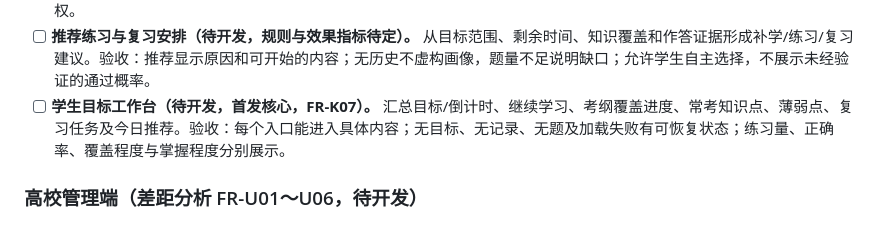
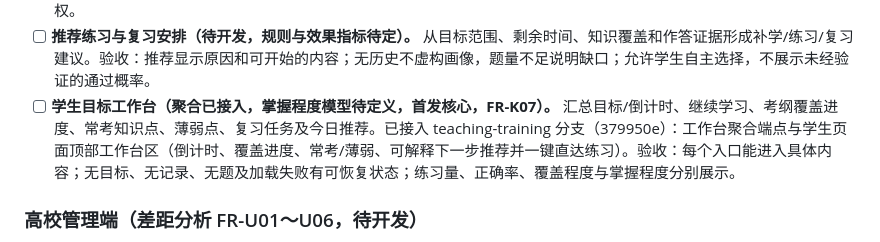
Before and after one commit to user-wangjun/TaxPearls, a Markdown page: TODO.md, the part around the change. Drawn GitHub-style.

Commit message:
docs(todo): 学生目标工作台聚合已接入（FR-K07）
掌握程度作为独立展示维度尚无模型，条目保持未勾并注明进度。

```diff
--- a/TODO.md
+++ b/TODO.md
@@ -95,7 +95,7 @@
 - [ ] **上下文 AI 答疑（待开发，使用范围按首发决策执行）。** 按知识点、题目、仿真任务或个人复习入口带入必要上下文与本人授权记录。验收：说明依据与适用版本，不改标准答案或冻结结论；缺依据、来源冲突和模型失败有反馈，并可继续查看原解析或相关知识。
 - [ ] **个人学习档案与知识库（待开发，保留/导出细则待定）。** 按知识点组织历次作答、错题、疑问、笔记、重练与新题表现。验收：修改目标不清空历史；一次重练答对不代表长期掌握；个人档案按本人隔离，教师不自动取得个人笔记和答疑访问权。
 - [ ] **推荐练习与复习安排（待开发，规则与效果指标待定）。** 从目标范围、剩余时间、知识覆盖和作答证据形成补学/练习/复习建议。验收：推荐显示原因和可开始的内容；无历史不虚构画像，题量不足说明缺口；允许学生自主选择，不展示未经验证的通过概率。
-- [ ] **学生目标工作台（待开发，首发核心，FR-K07）。** 汇总目标/倒计时、继续学习、考纲覆盖进度、常考知识点、薄弱点、复习任务及今日推荐。验收：每个入口能进入具体内容；无目标、无记录、无题及加载失败有可恢复状态；练习量、正确率、覆盖程度与掌握程度分别展示。
+- [ ] **学生目标工作台（聚合已接入，掌握程度模型待定义，首发核心，FR-K07）。** 汇总目标/倒计时、继续学习、考纲覆盖进度、常考知识点、薄弱点、复习任务及今日推荐。已接入 teaching-training 分支（379950e）：工作台聚合端点与学生页面顶部工作台区（倒计时、覆盖进度、常考/薄弱、可解释下一步推荐并一键直达练习）。验收：每个入口能进入具体内容；无目标、无记录、无题及加载失败有可恢复状态；练习量、正确率、覆盖程度与掌握程度分别展示。
 
 ### 高校管理端（差距分析 FR-U01～U06，待开发）
 
```
